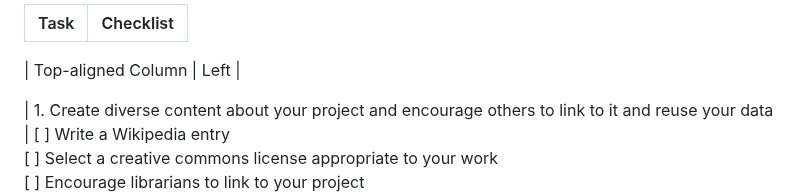
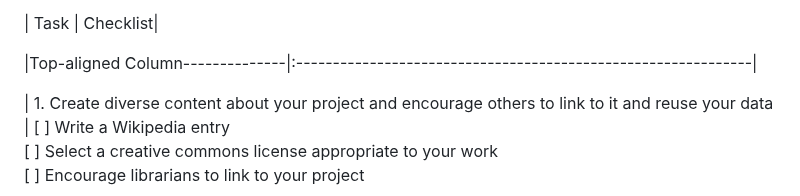
Before and after one commit to ucla-imls-open-sci/lc-multilingual-search-discovery-system, a Markdown page: episodes/action-plan.md, the part around the change. Rendered like a GitHub page.

```diff
--- a/episodes/action-plan.md
+++ b/episodes/action-plan.md
@@ -172,9 +172,8 @@ Note: Use the table below to guide your thinking process as you design your acti
 | **Promoting Your Project** | |
 
 | Task | Checklist|
-|:--------------|:--------------------------------------------------------------|
 
-| Top-aligned Column          | Left                            |
+|Top-aligned Column--------------|:--------------------------------------------------------------|
 
 | 1.  Create diverse content about your project and encourage others to link to it and reuse your data | [ ] Write a Wikipedia entry<br> [ ] Select a creative commons license appropriate to your work <br> [ ] Encourage librarians to link to your project <br> [ ] Encourage other library projects or initiatives to include a metadata record for your project
 |
```
